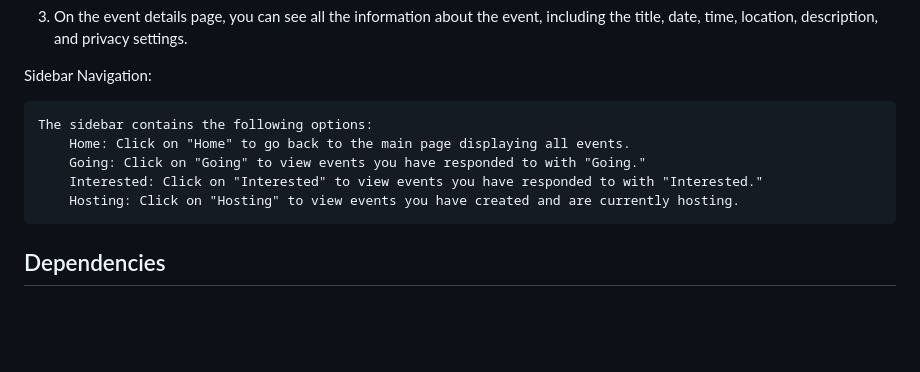
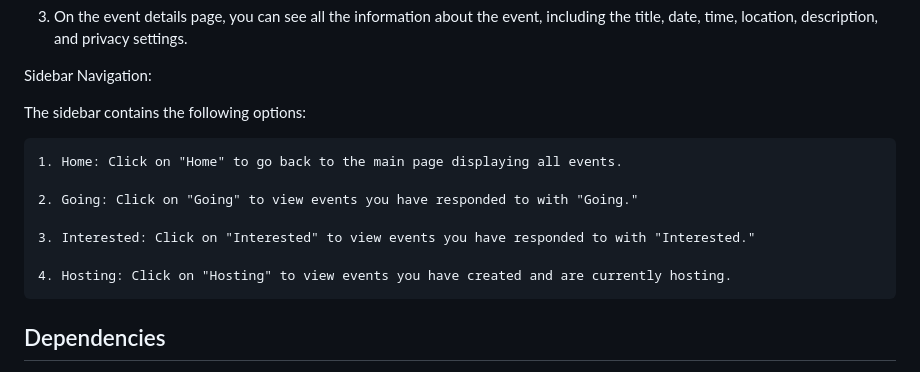
Before and after one commit to kimsoyol/cs50w-final-project, a Markdown page: readme.md, the part around the change. GitHub-like rendering; blank space fills up the shorter version.

```diff
--- a/readme.md
+++ b/readme.md
@@ -74,11 +74,15 @@ Viewing Event Details:
 
 Sidebar Navigation:
 
-    The sidebar contains the following options:
-        Home: Click on "Home" to go back to the main page displaying all events.
-        Going: Click on "Going" to view events you have responded to with "Going."
-        Interested: Click on "Interested" to view events you have responded to with "Interested."
-        Hosting: Click on "Hosting" to view events you have created and are currently hosting.
+The sidebar contains the following options:
+
+    1. Home: Click on "Home" to go back to the main page displaying all events.
+
+    2. Going: Click on "Going" to view events you have responded to with "Going."
+
+    3. Interested: Click on "Interested" to view events you have responded to with "Interested."
+
+    4. Hosting: Click on "Hosting" to view events you have created and are currently hosting.
 
 
 
```
